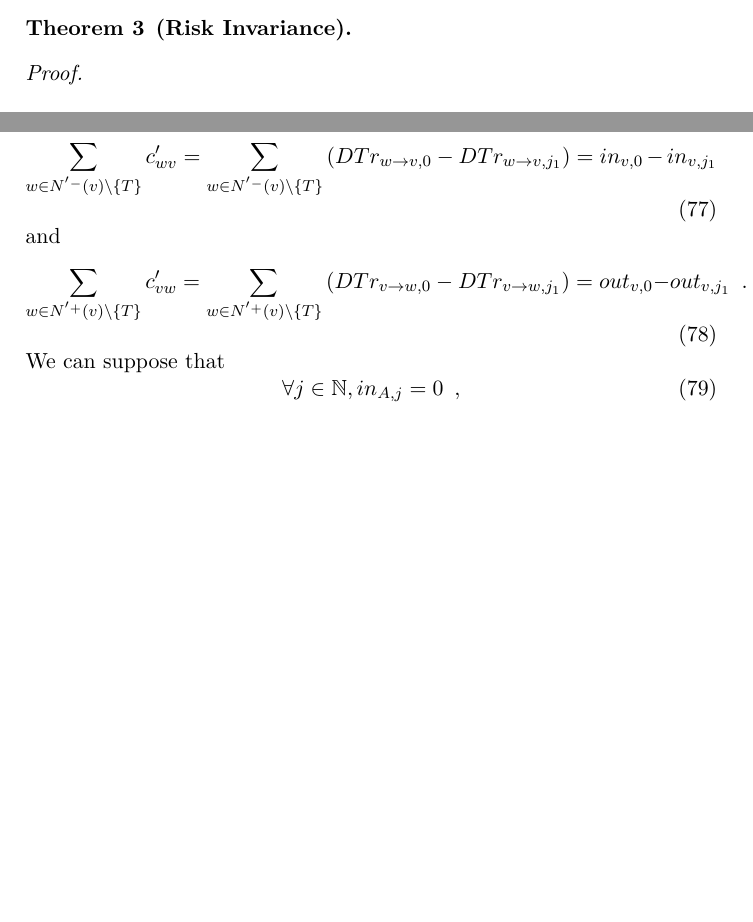
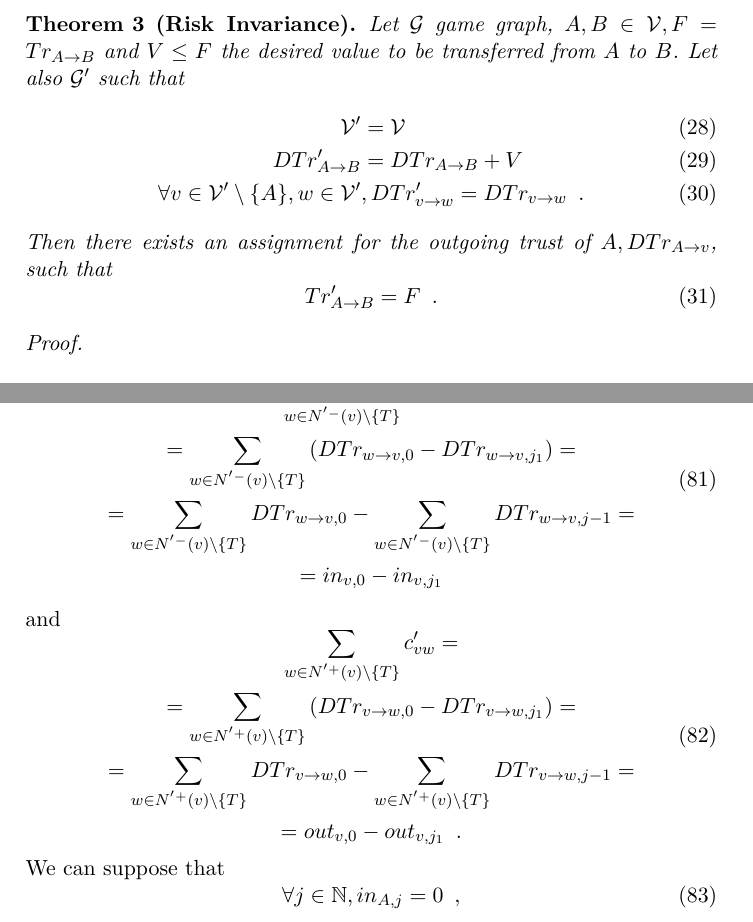
Before and after one commit to decrypto-org/TrustIsRisk, a LaTeX paper (paperEng.tex): two parts of pages 13 and 22 of 27 before the commit and two parts of pages 14 and 23 of 28 after it, joined at a grey line, cut at the place of the change, the shorter picture padded with empty space. Compiled offline with pdfLaTeX.

Commit message:
align everything (exept for images) to be in margin

```diff
--- a/paperEng.tex
+++ b/paperEng.tex
@@ -898,6 +898,18 @@ while (True)
      player chooses a variation of the evil strategy where she does not nullify her outgoing direct trust.
      \begin{theorem}[Risk Invariance]
      \label{riskinv}
+        Let $\mathcal{G}$ game graph, $A, B \in \mathcal{V}, F = Tr_{A \rightarrow B}$ and $V \leq F$ the desired value to be
+        transferred from $A$ to $B$. Let also $\mathcal{G}'$ such that
+        \begin{align}
+           \mathcal{V}' &= \mathcal{V} \\
+           DTr'_{A \rightarrow B} &= DTr_{A \rightarrow B} + V \\
+           \forall v \in \mathcal{V}' \setminus \{A\}, w \in \mathcal{V}'&, DTr'_{v \rightarrow w} = DTr_{v \rightarrow w}
+           \enspace.
+        \end{align}
+        Then there exists an assignment for the outgoing trust of $A, DTr_{A \rightarrow v}$, such that
+        \begin{equation}
+           Tr'_{A \rightarrow B} = F \enspace.
+        \end{equation}
      \end{theorem}
      \begin{proof}
      \end{proof}
@@ -1369,15 +1388,26 @@ while (True)
        We observe that $\forall v \in \mathcal{V},$
        \begin{equation}
        \label{gameflowin}
-          \sum\limits_{w \in N^{'-}\left(v\right) \setminus \{T\}}c'_{wv} = \sum\limits_{w \in
-          N^{'-}\left(v\right) \setminus \{T\}}\left(DTr_{w \rightarrow v, 0} - DTr_{w \rightarrow v, j_1}\right) = in_{v, 0}
-          - in_{v, j_1}
+       \begin{gathered}
+          \sum\limits_{w \in N^{'-}\left(v\right) \setminus \{T\}}c'_{wv} = \\
+          = \sum\limits_{w \in N^{'-}\left(v\right) \setminus \{T\}}\left(DTr_{w \rightarrow v, 0} -
+          DTr_{w \rightarrow v, j_1}\right) = \\
+          = \sum\limits_{w \in N^{'-}\left(v\right) \setminus \{T\}}DTr_{w \rightarrow v, 0} -
+          \sum\limits_{w \in N^{'-}\left(v\right) \setminus \{T\}}DTr_{w \rightarrow v, j-1} =  \\
+          = in_{v, 0} - in_{v, j_1}
+       \end{gathered}
        \end{equation}
        and
        \begin{equation}
        \label{gameflowout}
-          \sum\limits_{w \in N^{'+}\left(v\right) \setminus \{T\}}c'_{vw} = \sum\limits_{w \in N^{'+}\left(v\right) \setminus
-          \{T\}}\left(DTr_{v \rightarrow w, 0} - DTr_{v \rightarrow w, j_1}\right) = out_{v, 0} - out_{v, j_1} \enspace.
+       \begin{gathered}
+          \sum\limits_{w \in N^{'+}\left(v\right) \setminus \{T\}}c'_{vw} = \\
+          = \sum\limits_{w \in N^{'+}\left(v\right) \setminus \{T\}}\left(DTr_{v \rightarrow w, 0} -
+          DTr_{v \rightarrow w, j_1}\right) = \\
+          = \sum\limits_{w \in N^{'+}\left(v\right) \setminus \{T\}}DTr_{v \rightarrow w, 0} -
+          \sum\limits_{w \in N^{'+}\left(v\right) \setminus \{T\}}DTr_{v \rightarrow w, j-1} = \\
+          = out_{v, 0} - out_{v, j_1} \enspace.
+       \end{gathered}
        \end{equation}
        We can suppose that
        \begin{equation}
```
Also changed, not shown: paperEng.pdf, paperEng.tex (29 more changed lines).
